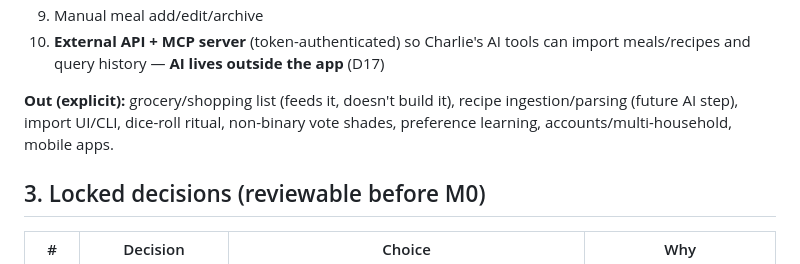
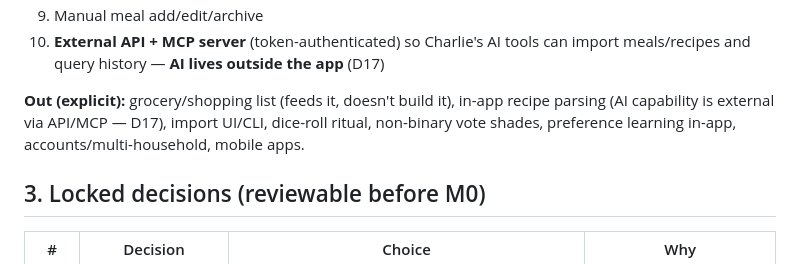
Before and after one commit to vectorlanelabs/samepage, a Markdown page: docs/PLAN-v1-mvp.md, the part around the change. Drawn GitHub-style.

Commit message:
docs: clarify out-of-scope framing for external AI

```diff
--- a/docs/PLAN-v1-mvp.md
+++ b/docs/PLAN-v1-mvp.md
@@ -27,7 +27,7 @@ Build the first useful version of Dinner Decider: a household web app for **week
 9. Manual meal add/edit/archive
 10. **External API + MCP server** (token-authenticated) so Charlie's AI tools can import meals/recipes and query history — **AI lives outside the app** (D17)
 
-**Out (explicit):** grocery/shopping list (feeds it, doesn't build it), recipe ingestion/parsing (future AI step), import UI/CLI, dice-roll ritual, non-binary vote shades, preference learning, accounts/multi-household, mobile apps.
+**Out (explicit):** grocery/shopping list (feeds it, doesn't build it), in-app recipe parsing (AI capability is external via API/MCP — D17), import UI/CLI, dice-roll ritual, non-binary vote shades, preference learning in-app, accounts/multi-household, mobile apps.
 
 ## 3. Locked decisions (reviewable before M0)
 
```
